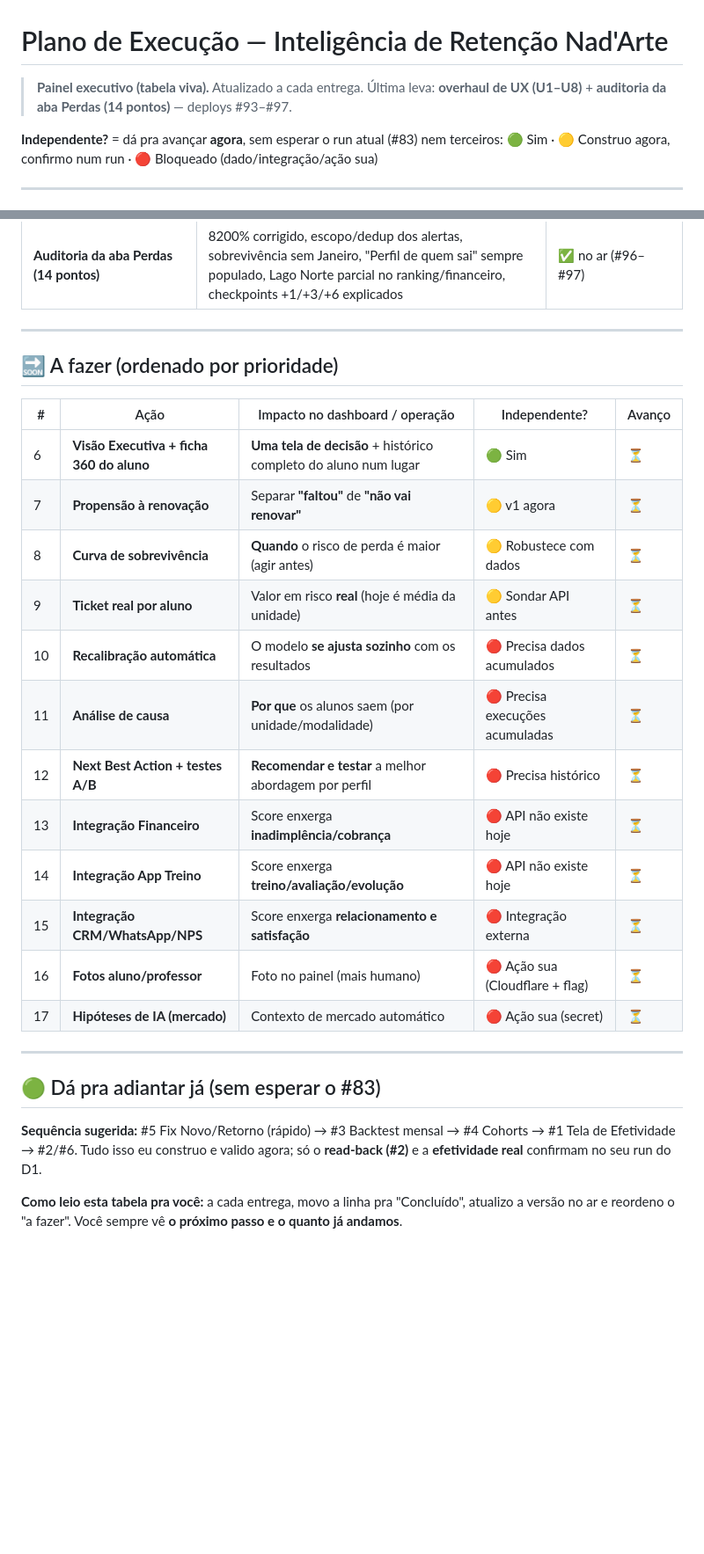
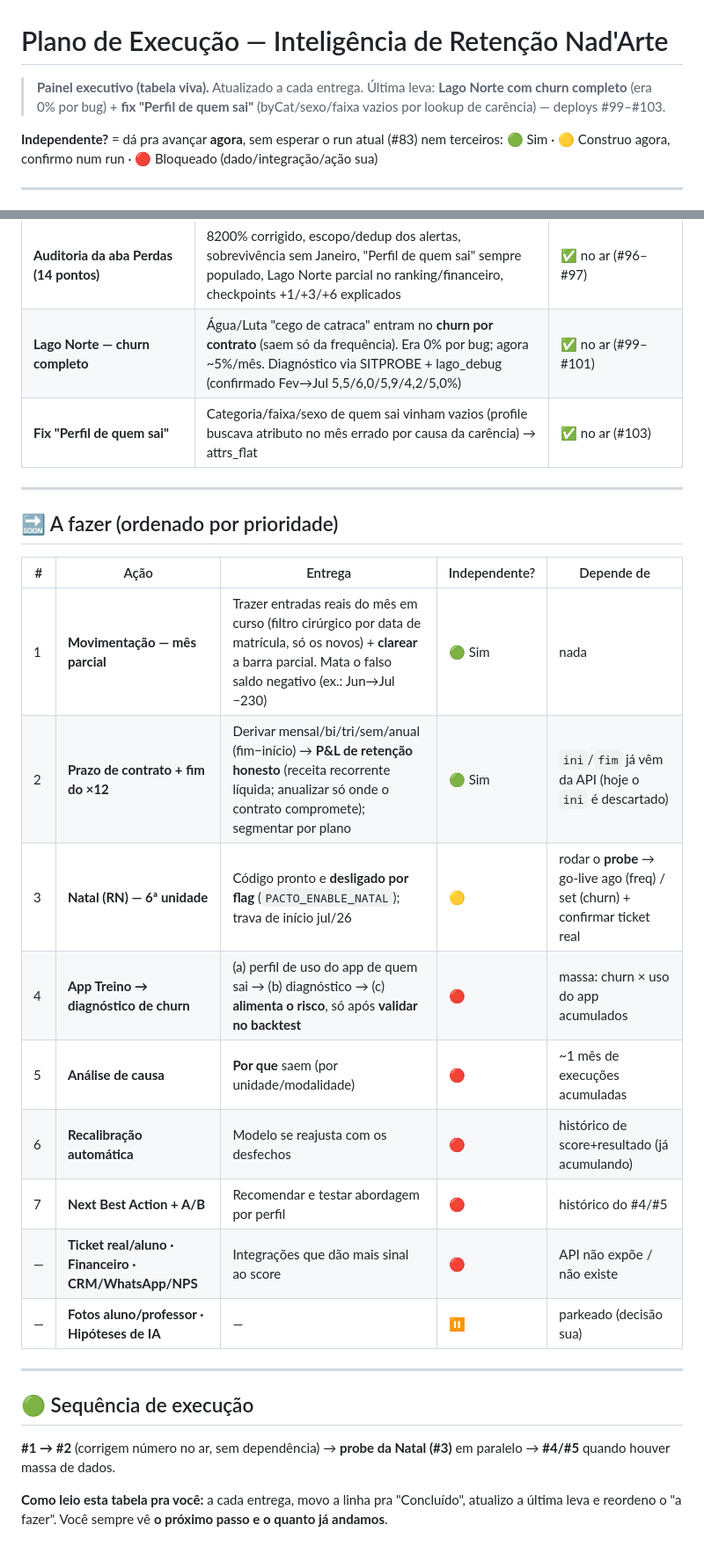
Before and after one commit to ffariasmix/nadarte-dashboard-automacao, a Markdown page: docs/PLANO-DE-EXECUCAO.md, 2 parts joined by grey strips. Shown at 88% size. Drawn GitHub-style; blank space fills up the shorter version.

Commit message:
docs: roadmap atualizado (Lago Norte + Perfil concluídos; #1 mês parcial e #2 contrato como próximos)

```diff
--- a/docs/PLANO-DE-EXECUCAO.md
+++ b/docs/PLANO-DE-EXECUCAO.md
@@ -1,7 +1,7 @@
 # Plano de Execução — Inteligência de Retenção Nad'Arte
 
 > **Painel executivo (tabela viva).** Atualizado a cada entrega.
-> Última leva: **overhaul de UX (U1–U8)** + **auditoria da aba Perdas (14 pontos)** — deploys #93–#97.
+> Última leva: **Lago Norte com churn completo** (era 0% por bug) + **fix "Perfil de quem sai"** (byCat/sexo/faixa vazios por lookup de carência) — deploys #99–#103.
 
 **Independente?** = dá pra avançar **agora**, sem esperar o run atual (#83) nem terceiros:
 🟢 Sim · 🟡 Construo agora, confirmo num run · 🔴 Bloqueado (dado/integração/ação sua)
@@ -31,31 +31,29 @@
 | Ticket real por aluno | Probe rodado (v3): a API **não expõe** valor/mensalidade (contrato só tem código+descrição). **Parkeado** — mantido o ticket médio da unidade (proxy). Religa em 1 linha se surgir o endpoint. | ⏸️ bloqueado pela API |
 | **Overhaul de UX (U1–U8)** | Nav responsiva, alertas recolhíveis, títulos fortes padronizados (Big Numbers/Visão gráfica/Resumo Executivo/abas), grupo "Análise em risco", Critérios só admin/dev | ✅ no ar (#93–#95) |
 | **Auditoria da aba Perdas (14 pontos)** | 8200% corrigido, escopo/dedup dos alertas, sobrevivência sem Janeiro, "Perfil de quem sai" sempre populado, Lago Norte parcial no ranking/financeiro, checkpoints +1/+3/+6 explicados | ✅ no ar (#96–#97) |
+| **Lago Norte — churn completo** | Água/Luta "cego de catraca" entram no **churn por contrato** (saem só da frequência). Era 0% por bug; agora ~5%/mês. Diagnóstico via SITPROBE + lago_debug (confirmado Fev→Jul 5,5/6,0/5,9/4,2/5,0%) | ✅ no ar (#99–#101) |
+| **Fix "Perfil de quem sai"** | Categoria/faixa/sexo de quem sai vinham vazios (profile buscava atributo no mês errado por causa da carência) → attrs_flat | ✅ no ar (#103) |
 
 ---
 
 ## 🔜 A fazer (ordenado por prioridade)
 
-| # | Ação | Impacto no dashboard / operação | Independente? | Avanço |
+| # | Ação | Entrega | Independente? | Depende de |
 |---|---|---|---|---|
-| 6 | **Visão Executiva + ficha 360 do aluno** | **Uma tela de decisão** + histórico completo do aluno num lugar | 🟢 Sim | ⏳ |
-| 7 | **Propensão à renovação** | Separar **"faltou"** de **"não vai renovar"** | 🟡 v1 agora | ⏳ |
-| 8 | **Curva de sobrevivência** | **Quando** o risco de perda é maior (agir antes) | 🟡 Robustece com dados | ⏳ |
-| 9 | **Ticket real por aluno** | Valor em risco **real** (hoje é média da unidade) | 🟡 Sondar API antes | ⏳ |
-| 10 | **Recalibração automática** | O modelo **se ajusta sozinho** com os resultados | 🔴 Precisa dados acumulados | ⏳ |
-| 11 | **Análise de causa** | **Por que** os alunos saem (por unidade/modalidade) | 🔴 Precisa execuções acumuladas | ⏳ |
-| 12 | **Next Best Action + testes A/B** | **Recomendar e testar** a melhor abordagem por perfil | 🔴 Precisa histórico | ⏳ |
-| 13 | **Integração Financeiro** | Score enxerga **inadimplência/cobrança** | 🔴 API não existe hoje | ⏳ |
-| 14 | **Integração App Treino** | Score enxerga **treino/avaliação/evolução** | 🔴 API não existe hoje | ⏳ |
-| 15 | **Integração CRM/WhatsApp/NPS** | Score enxerga **relacionamento e satisfação** | 🔴 Integração externa | ⏳ |
-| 16 | **Fotos aluno/professor** | Foto no painel (mais humano) | 🔴 Ação sua (Cloudflare + flag) | ⏳ |
-| 17 | **Hipóteses de IA (mercado)** | Contexto de mercado automático | 🔴 Ação sua (secret) | ⏳ |
+| 1 | **Movimentação — mês parcial** | Trazer entradas reais do mês em curso (filtro cirúrgico por data de matrícula, só os novos) + **clarear** a barra parcial. Mata o falso saldo negativo (ex.: Jun→Jul −230) | 🟢 Sim | nada |
+| 2 | **Prazo de contrato + fim do ×12** | Derivar mensal/bi/tri/sem/anual (fim−início) → **P&L de retenção honesto** (receita recorrente líquida; anualizar só onde o contrato compromete); segmentar por plano | 🟢 Sim | `ini`/`fim` já vêm da API (hoje o `ini` é descartado) |
+| 3 | **Natal (RN) — 6ª unidade** | Código pronto e **desligado por flag** (`PACTO_ENABLE_NATAL`); trava de início jul/26 | 🟡 | rodar o **probe** → go-live ago (freq) / set (churn) + confirmar ticket real |
+| 4 | **App Treino → diagnóstico de churn** | (a) perfil de uso do app de quem sai → (b) diagnóstico → (c) **alimenta o risco**, só após **validar no backtest** | 🔴 | massa: churn × uso do app acumulados |
+| 5 | **Análise de causa** | **Por que** saem (por unidade/modalidade) | 🔴 | ~1 mês de execuções acumuladas |
+| 6 | **Recalibração automática** | Modelo se reajusta com os desfechos | 🔴 | histórico de score+resultado (já acumulando) |
+| 7 | **Next Best Action + A/B** | Recomendar e testar abordagem por perfil | 🔴 | histórico do #4/#5 |
+| — | **Ticket real/aluno · Financeiro · CRM/WhatsApp/NPS** | Integrações que dão mais sinal ao score | 🔴 | API não expõe / não existe |
+| — | **Fotos aluno/professor · Hipóteses de IA** | — | ⏸️ | parkeado (decisão sua) |
 
 ---
 
-## 🟢 Dá pra adiantar já (sem esperar o #83)
+## 🟢 Sequência de execução
 
-**Sequência sugerida:** #5 Fix Novo/Retorno (rápido) → #3 Backtest mensal → #4 Cohorts → #1 Tela de Efetividade → #2/#6.
-Tudo isso eu construo e valido agora; só o **read-back (#2)** e a **efetividade real** confirmam no seu run do D1.
+**#1 → #2** (corrigem número no ar, sem dependência) → **probe da Natal (#3)** em paralelo → **#4/#5** quando houver massa de dados.
 
-**Como leio esta tabela pra você:** a cada entrega, movo a linha pra "Concluído", atualizo a versão no ar e reordeno o "a fazer". Você sempre vê **o próximo passo e o quanto já andamos**.
+**Como leio esta tabela pra você:** a cada entrega, movo a linha pra "Concluído", atualizo a última leva e reordeno o "a fazer". Você sempre vê **o próximo passo e o quanto já andamos**.
```
